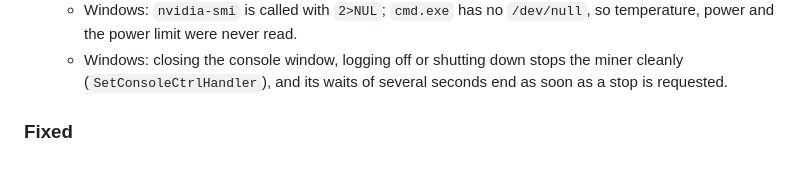
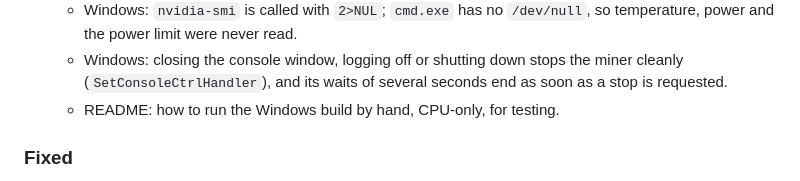
Before and after one commit to dagcore/dagcore-miner, a Markdown page: CHANGELOG.md, the part around the change. Drawn GitHub-style.

```diff
--- a/CHANGELOG.md
+++ b/CHANGELOG.md
@@ -24,6 +24,7 @@ All notable changes to DAGCore Miner are recorded here. The format follows
   - Windows: closing the console window, logging off or shutting down stops
     the miner cleanly (`SetConsoleCtrlHandler`), and its waits of several
     seconds end as soon as a stop is requested.
+  - README: how to run the Windows build by hand, CPU-only, for testing.
 
 ### Fixed
 - A miner started by hand (not as the systemd service) died with SIGPIPE when
```
Also changed, not shown: README.md (+53 -2 lines), docs/DEVELOPMENT.md (+9 -7 lines).
